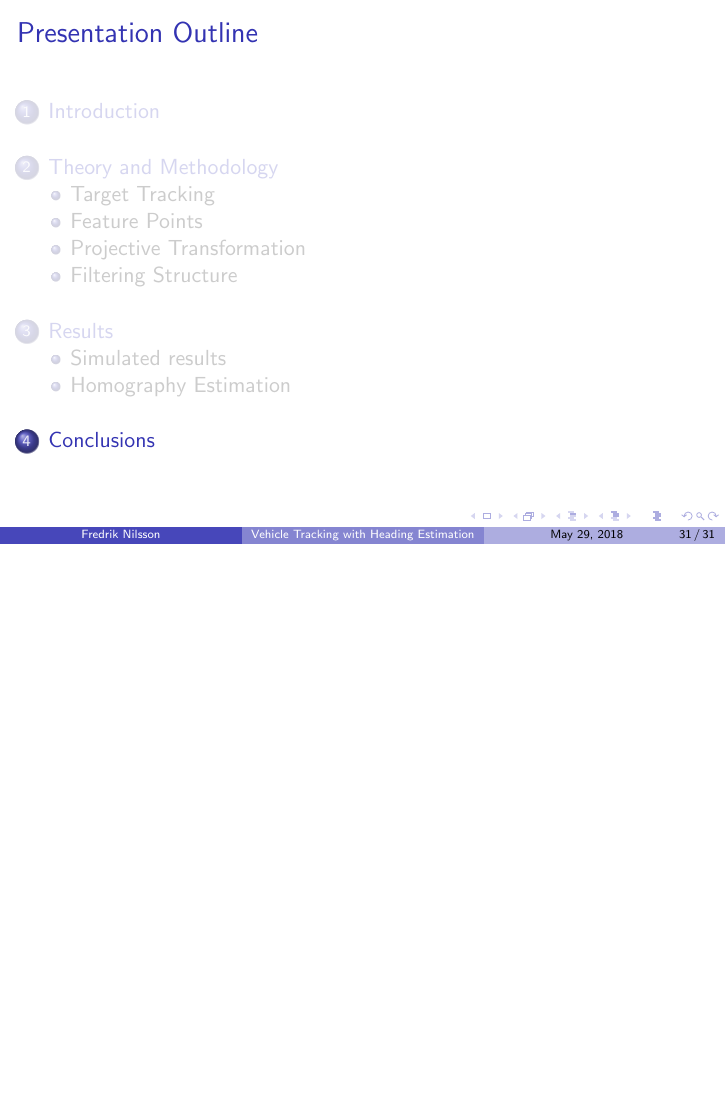
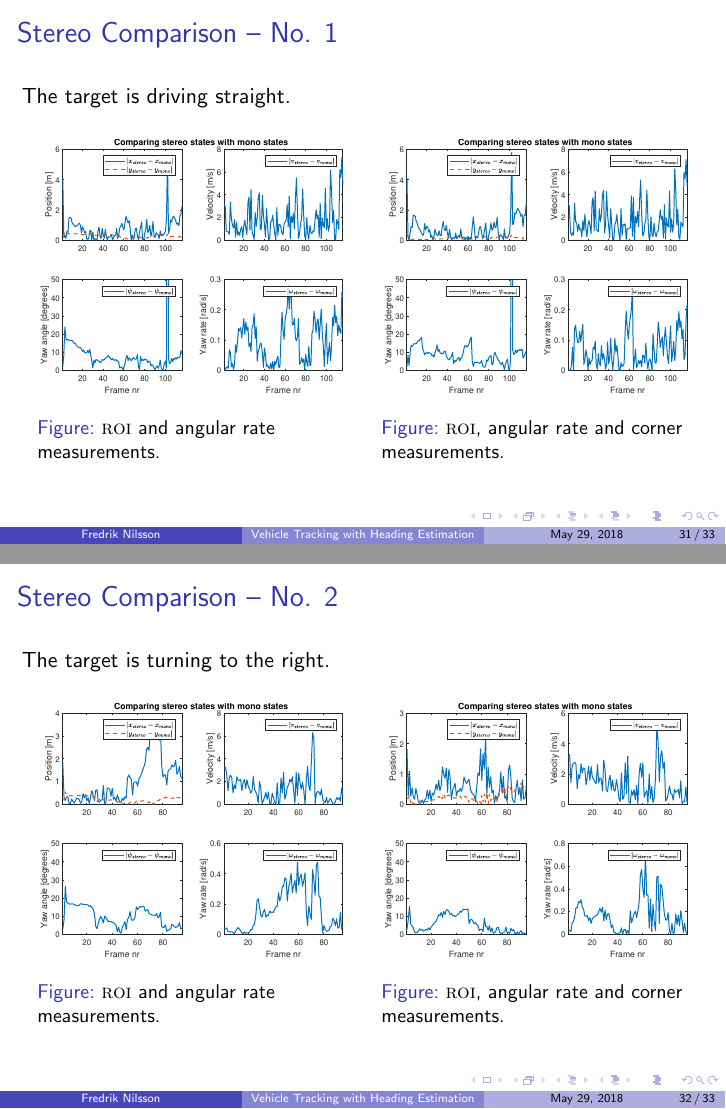
Before and after one commit to fredriknilsson94/MastersThesisPresentation, LaTeX slides (main.tex): page 34 of 34 before the commit and pages 34 and 35 of 36 after it, the two joined at a grey line, the shorter picture padded with empty space. Compiled offline with pdfLaTeX.

Commit message:
Add frames with the stereo comparison

```diff
--- a/main.tex
+++ b/main.tex
@@ -551,6 +551,40 @@
 	\end{columns}
 \end{frame}
 
+\subsection{Stereo Comparison}
+
+\begin{frame}{Stereo Comparison -- No. 1}
+	The target is driving straight.
+	\begin{columns}[T]
+	\column{0.45\textwidth}
+	\begin{figure}
+		\includegraphics[width=\textwidth]{Stereo/155532_RoiAngVel_gate_klt}
+		\caption{\roi and angular rate measurements.}
+	\end{figure}
+	\column{0.45\textwidth}
+	\begin{figure}
+		\includegraphics[width=\textwidth]{Stereo/155532_AllMeasurements_gate_klt}
+		\caption{\roi, angular rate and corner measurements.}
+	\end{figure}
+	\end{columns}
+\end{frame}
+
+\begin{frame}{Stereo Comparison -- No. 2}
+	The target is turning to the right.
+	\begin{columns}[T]
+	\column{0.45\textwidth}
+	\begin{figure}
+		\includegraphics[width=\textwidth]{Stereo/155733_RoiAngVel_gate_klt}
+		\caption{\roi and angular rate measurements.}
+	\end{figure}
+	\column{0.45\textwidth}
+	\begin{figure}
+		\includegraphics[width=\textwidth]{Stereo/155733_AllMeasurements_gate_klt_perf}
+		\caption{\roi, angular rate and corner measurements.}
+	\end{figure}
+	\end{columns}
+\end{frame}
+
 % -------------------
 \section{Conclusions}
 % -------------------
```
Also changed, not shown: fig/Stereo/155532_AllMeasurements_gate_klt.pdf (added), fig/Stereo/155532_RoiAngVel_gate_klt.pdf (added), fig/Stereo/155733_AllMeasurements_gate_klt_perf.pdf (added), fig/Stereo/155733_RoiAngVel_gate_klt.pdf (added).
